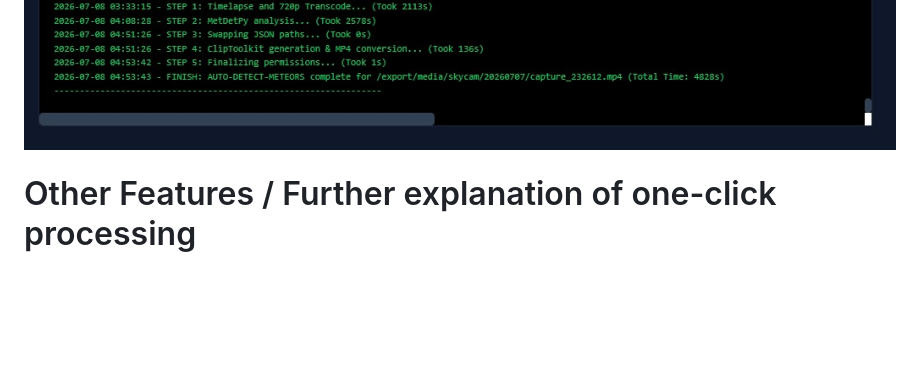
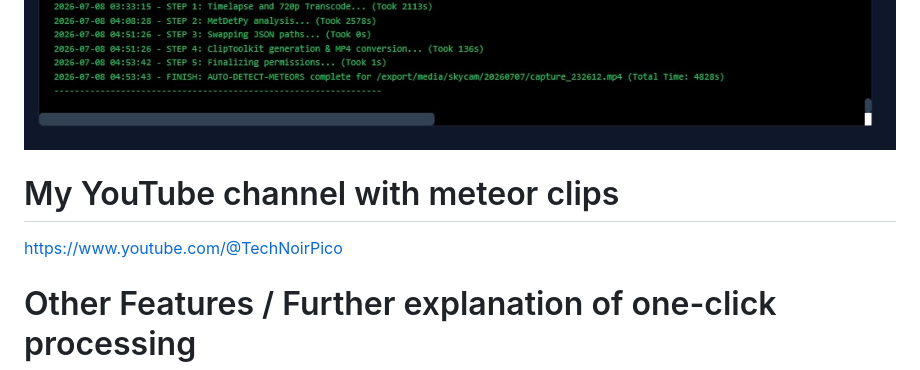
Before and after one commit to 5559175/Skycam, a Markdown page: README.md, the part around the change. Rendered like a GitHub page; blank space fills up the shorter version.

```diff
--- a/README.md
+++ b/README.md
@@ -29,6 +29,9 @@ With my hardware I achieve 30-60it/sec equating to ~5.7x speed, meaning a 4-hour
 ![Live Feed](skycam2.jpg)
 ![Meteor Clips](skycam3.jpg)
 ![Logging](skycam4.jpg)
+
+# My YouTube channel with meteor clips
+https://www.youtube.com/@TechNoirPico
 
 # Other Features / Further explanation of one-click processing
 
```
